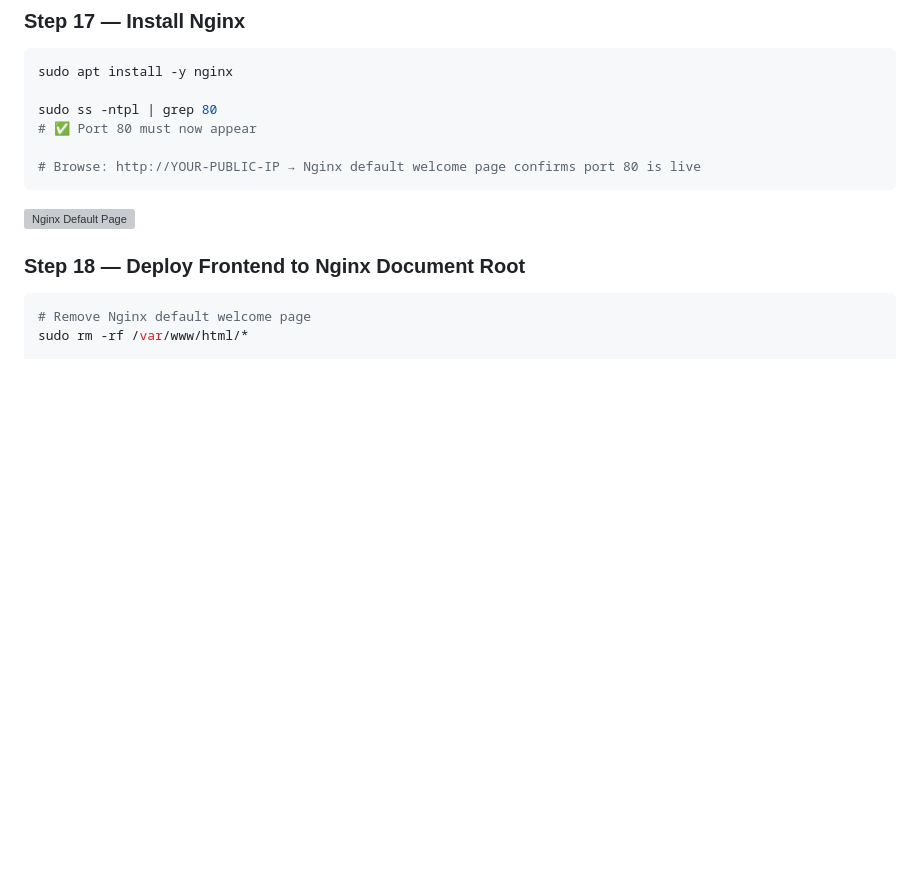
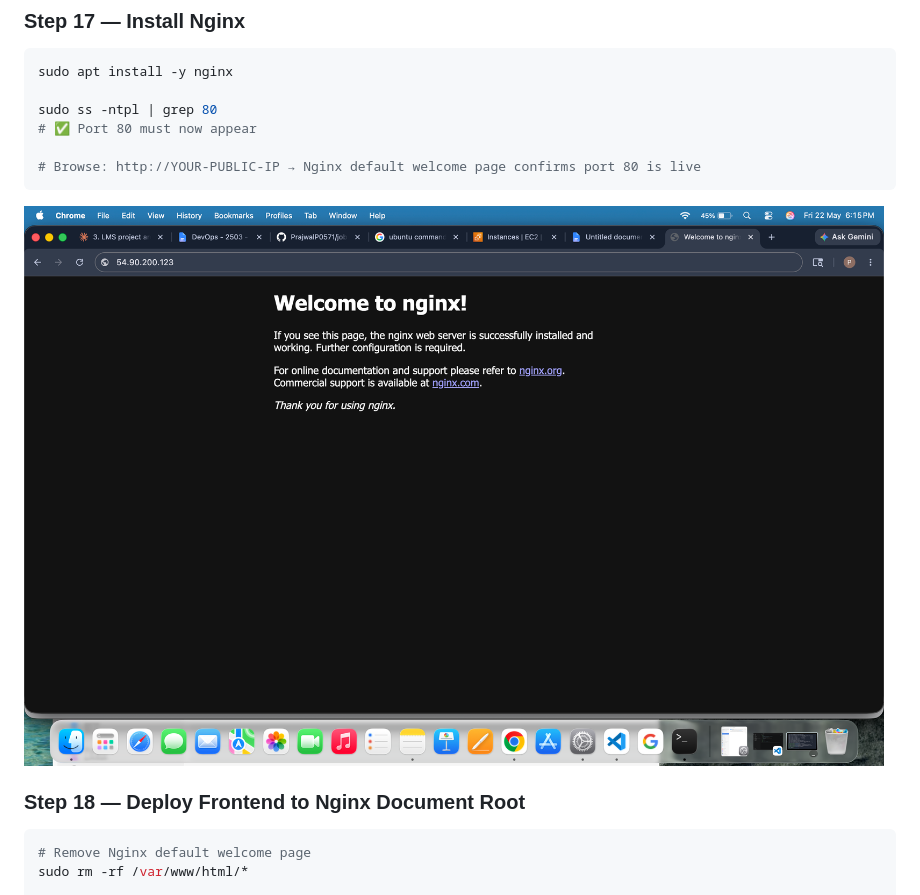
Before and after one commit to PrajwalP0571/jobboard, a Markdown page: newreadme.md, the part around the change. Drawn GitHub-style; blank space fills up the shorter version; grey boxes are pictures that could not be loaded.

Commit message:
Fix Nginx screenshot link in README
Updated Nginx default page screenshot link.

````diff
--- a/newreadme.md
+++ b/newreadme.md
@@ -480,7 +480,7 @@ sudo ss -ntpl | grep 80
 ```
 
 <!-- Add your Nginx default page screenshot here -->
-![Nginx Default Page](https://github.com/PrajwalP0571/jobboard/edit/main/newreadme.md#:~:text=newreadme.md-,nginx,-.png)
+![Nginx Default Page](nginx.png)
 
 ### Step 18 — Deploy Frontend to Nginx Document Root
 
````
